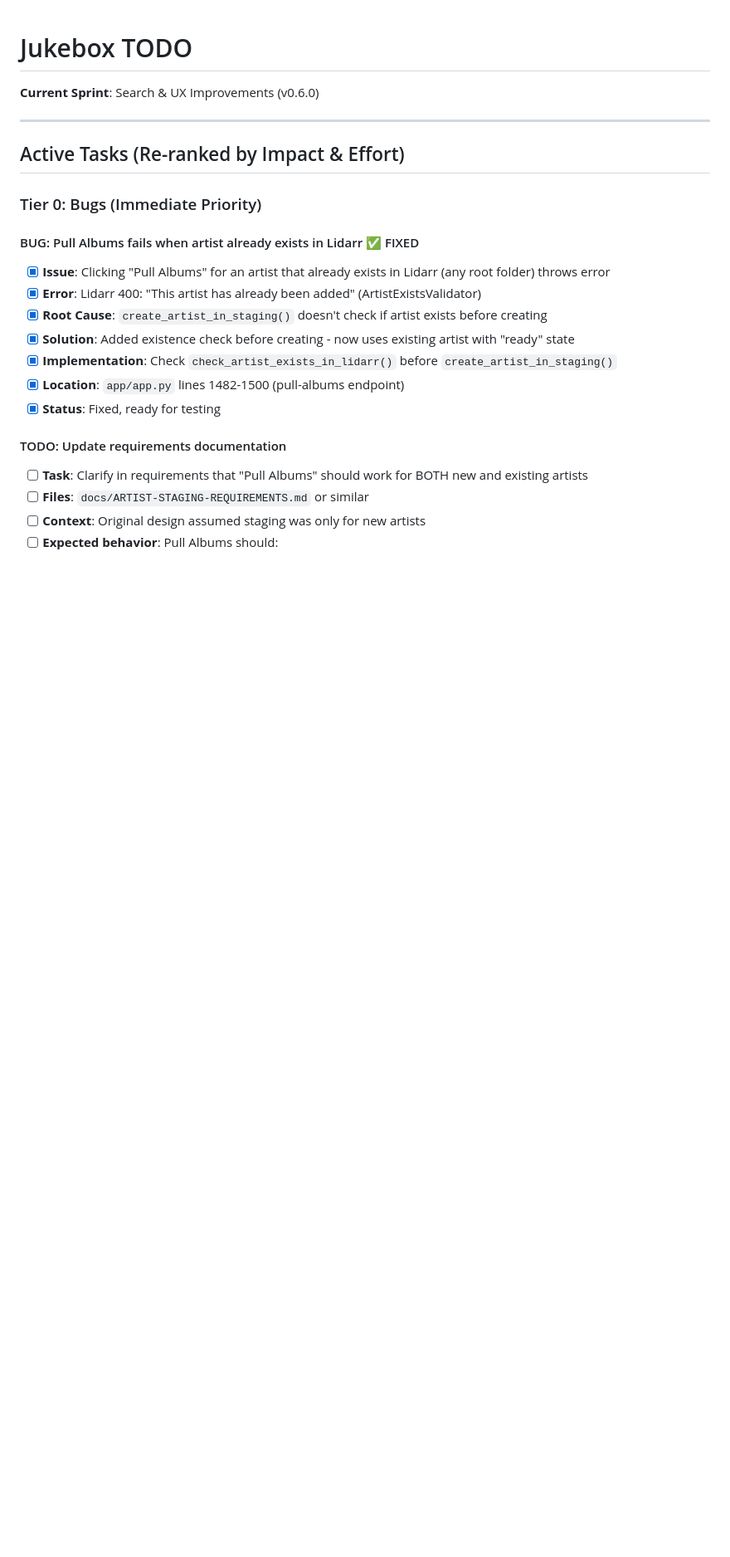
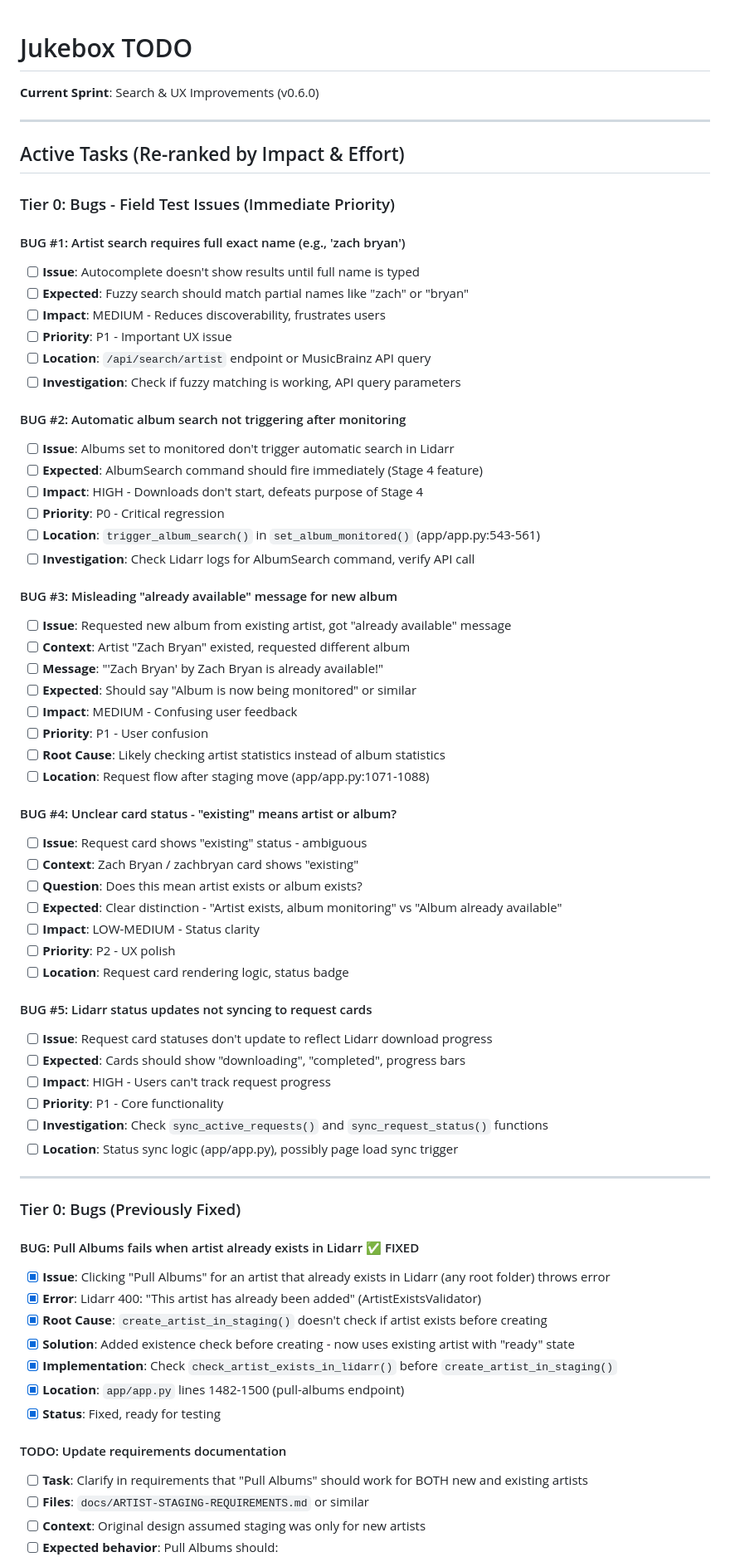
Before and after one commit to slyckmb/jukebox, a Markdown page: TODO.md, the part around the change. Shown: that part at 83% size. Drawn GitHub-style; blank space fills up the shorter version.

Commit message:
docs: add 5 field test bugs to TODO with priority rankings
Field test uncovered multiple issues:
- P0: Automatic search not triggering (regression)
- P1: Artist search requires full name
- P1: Misleading status messages
- P1: Status sync not working
- P2: Unclear card status labels

All documented with reproduction steps, impact, and investigation notes.

```diff
--- a/TODO.md
+++ b/TODO.md
@@ -6,7 +6,54 @@
 
 ## Active Tasks (Re-ranked by Impact & Effort)
 
-### Tier 0: Bugs (Immediate Priority)
+### Tier 0: Bugs - Field Test Issues (Immediate Priority)
+
+#### BUG #1: Artist search requires full exact name (e.g., 'zach bryan')
+- [ ] **Issue**: Autocomplete doesn't show results until full name is typed
+- [ ] **Expected**: Fuzzy search should match partial names like "zach" or "bryan"
+- [ ] **Impact**: MEDIUM - Reduces discoverability, frustrates users
+- [ ] **Priority**: P1 - Important UX issue
+- [ ] **Location**: `/api/search/artist` endpoint or MusicBrainz API query
+- [ ] **Investigation**: Check if fuzzy matching is working, API query parameters
+
+#### BUG #2: Automatic album search not triggering after monitoring
+- [ ] **Issue**: Albums set to monitored don't trigger automatic search in Lidarr
+- [ ] **Expected**: AlbumSearch command should fire immediately (Stage 4 feature)
+- [ ] **Impact**: HIGH - Downloads don't start, defeats purpose of Stage 4
+- [ ] **Priority**: P0 - Critical regression
+- [ ] **Location**: `trigger_album_search()` in `set_album_monitored()` (app/app.py:543-561)
+- [ ] **Investigation**: Check Lidarr logs for AlbumSearch command, verify API call
+
+#### BUG #3: Misleading "already available" message for new album
+- [ ] **Issue**: Requested new album from existing artist, got "already available" message
+- [ ] **Context**: Artist "Zach Bryan" existed, requested different album
+- [ ] **Message**: "'Zach Bryan' by Zach Bryan is already available!"
+- [ ] **Expected**: Should say "Album is now being monitored" or similar
+- [ ] **Impact**: MEDIUM - Confusing user feedback
+- [ ] **Priority**: P1 - User confusion
+- [ ] **Root Cause**: Likely checking artist statistics instead of album statistics
+- [ ] **Location**: Request flow after staging move (app/app.py:1071-1088)
+
+#### BUG #4: Unclear card status - "existing" means artist or album?
+- [ ] **Issue**: Request card shows "existing" status - ambiguous
+- [ ] **Context**: Zach Bryan / zachbryan card shows "existing"
+- [ ] **Question**: Does this mean artist exists or album exists?
+- [ ] **Expected**: Clear distinction - "Artist exists, album monitoring" vs "Album already available"
+- [ ] **Impact**: LOW-MEDIUM - Status clarity
+- [ ] **Priority**: P2 - UX polish
+- [ ] **Location**: Request card rendering logic, status badge
+
+#### BUG #5: Lidarr status updates not syncing to request cards
+- [ ] **Issue**: Request card statuses don't update to reflect Lidarr download progress
+- [ ] **Expected**: Cards should show "downloading", "completed", progress bars
+- [ ] **Impact**: HIGH - Users can't track request progress
+- [ ] **Priority**: P1 - Core functionality
+- [ ] **Investigation**: Check `sync_active_requests()` and `sync_request_status()` functions
+- [ ] **Location**: Status sync logic (app/app.py), possibly page load sync trigger
+
+---
+
+### Tier 0: Bugs (Previously Fixed)
 
 #### BUG: Pull Albums fails when artist already exists in Lidarr ✅ FIXED
 - [x] **Issue**: Clicking "Pull Albums" for an artist that already exists in Lidarr (any root folder) throws error
```
